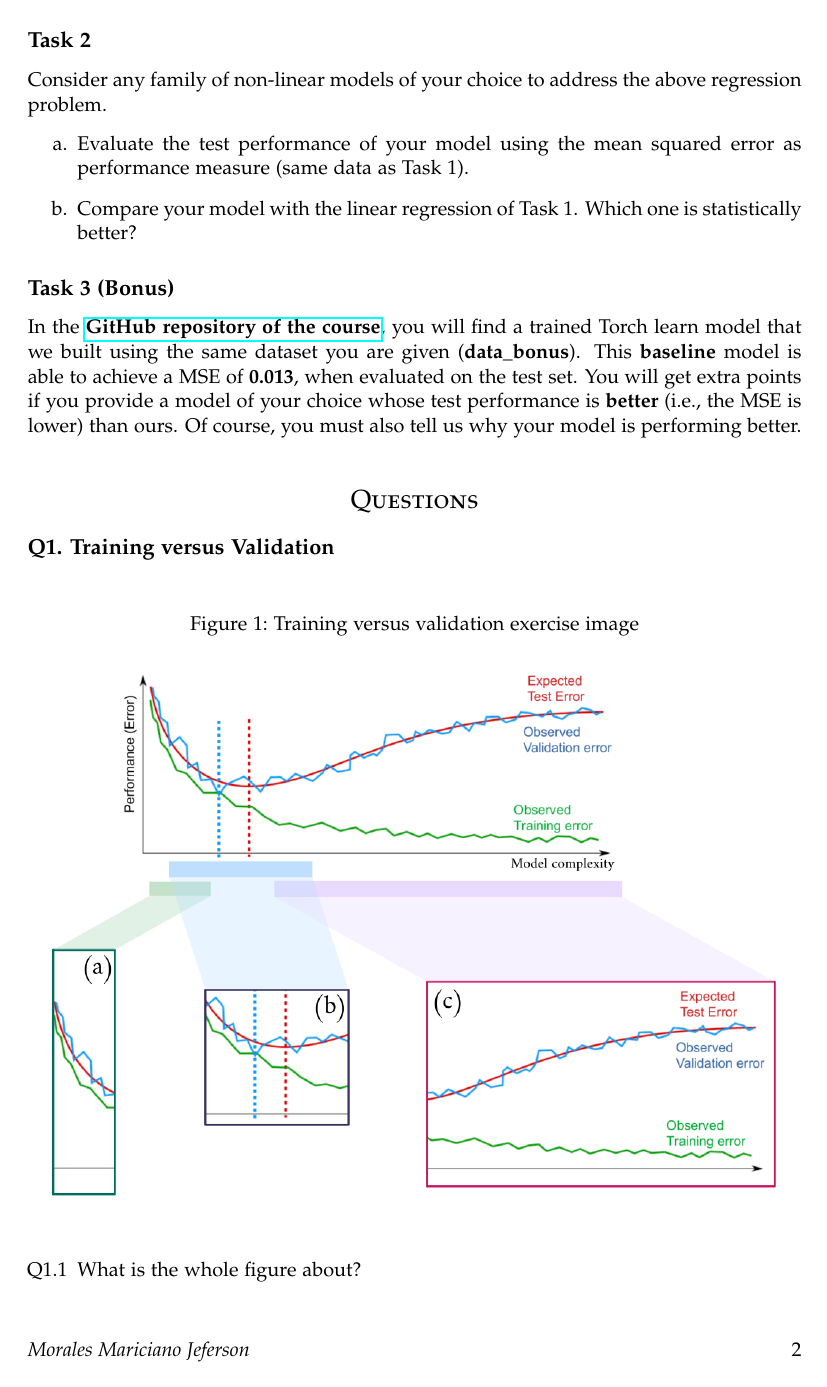
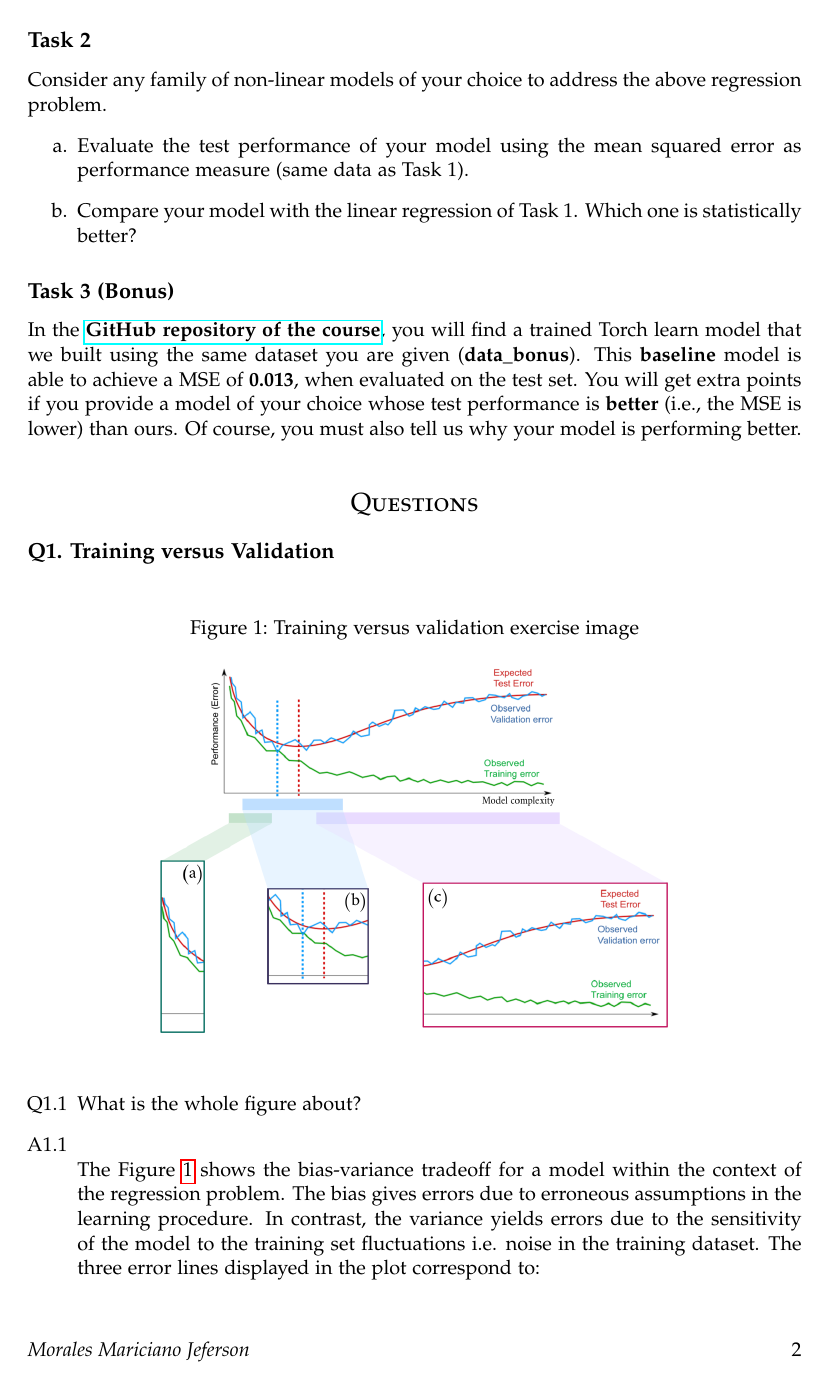
Before and after one commit to JekxDevil/AI, a LaTeX problem sheet (courses/usi/machine-learning/assignments/1/report/template.tex): page 2 of 6 before the commit and page 2 of 5 after it. Compiled offline with pdfLaTeX.

Commit message:
feat: resize figures
Signed-off-by: Jeferson Morales Mariciano <jeferson.morales.mariciano@gmail.com>

```diff
--- a/courses/usi/machine-learning/assignments/1/report/template.tex
+++ b/courses/usi/machine-learning/assignments/1/report/template.tex
@@ -91,7 +91,7 @@
     \centering
     \caption{#1}
     \label{#2}
-    \includegraphics[width=\linewidth, trim={0cm 0cm 0cm 0cm}]{./figures/#3}
+    \includegraphics[width=.7\textwidth, trim={0cm 0cm 0cm 0cm}]{./figures/#3}
     \end{figure}
 }
 \newcommand{\myFigureComparison}[4]{
```
Also changed, not shown: courses/usi/machine-learning/assignments/1/report/template.pdf, courses/usi/machine-learning/assignments/1/report/template.tex (4 more changed lines).
